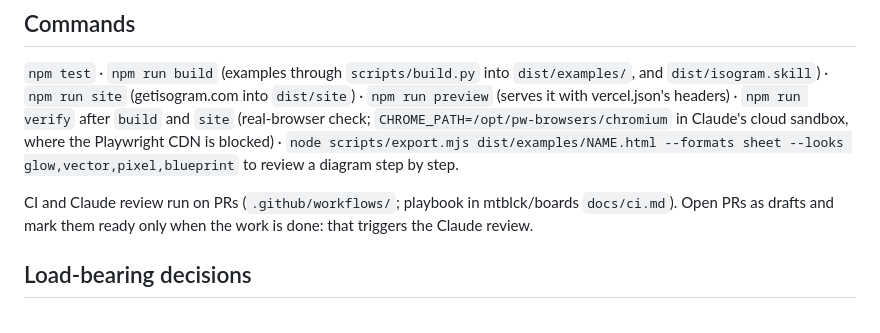
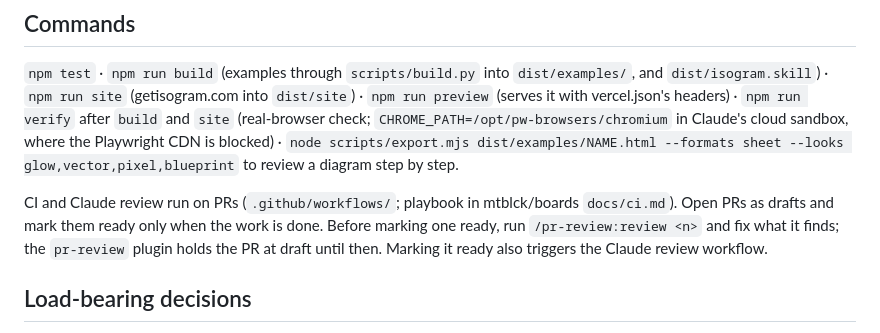
Before and after one commit to mtblck/isogram, a Markdown page: CLAUDE.md, the part around the change. Rendered like a GitHub page.

Commit message:
CLAUDE.md: review a PR in the session before marking it ready
The pr-review plugin (marketplace PR #19) now holds a PR at draft until
/pr-review:review has run on it, so the review no longer depends on the
Claude review workflow running in Actions.

Co-Authored-By: Claude Opus 5.5 (1M context) <noreply@anthropic.com>
Claude-Session: https://claude.ai/code/session_012rCgaN34kYvo5Q3gNtoTwM

```diff
--- a/CLAUDE.md
+++ b/CLAUDE.md
@@ -15,7 +15,9 @@ in Claude's cloud sandbox, where the Playwright CDN is blocked) · `node scripts
 to review a diagram step by step.
 
 CI and Claude review run on PRs (`.github/workflows/`; playbook in mtblck/boards `docs/ci.md`).
-Open PRs as drafts and mark them ready only when the work is done: that triggers the Claude review.
+Open PRs as drafts and mark them ready only when the work is done. Before marking one ready, run
+`/pr-review:review <n>` and fix what it finds; the `pr-review` plugin holds the PR at draft until then.
+Marking it ready also triggers the Claude review workflow.
 
 ## Load-bearing decisions
 
```
